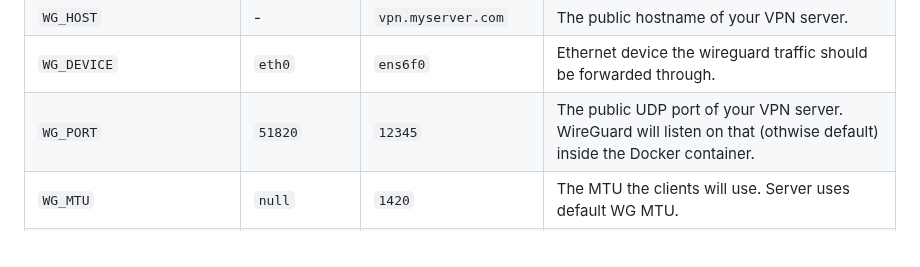
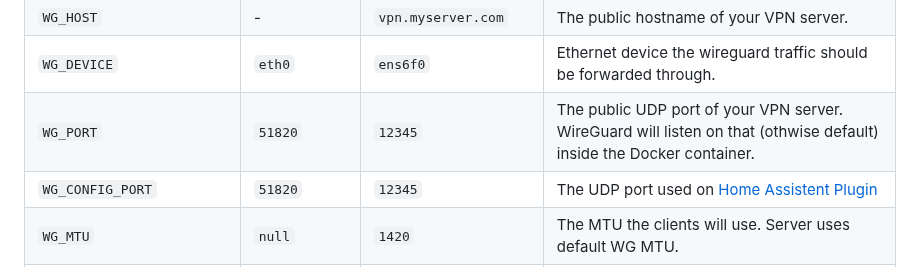
Before and after one commit to bluesky816/awg-easy, a Markdown page: README.md, the part around the change. Rendered like a GitHub page.

Commit message:
README.md: add docs for WG_CONFIG_PORT

```diff
--- a/README.md
+++ b/README.md
@@ -106,6 +106,7 @@ These options can be configured by setting environment variables using `-e KEY="
 | `WG_HOST` | - | `vpn.myserver.com` | The public hostname of your VPN server. |
 | `WG_DEVICE` | `eth0` | `ens6f0` | Ethernet device the wireguard traffic should be forwarded through. |
 | `WG_PORT` | `51820` | `12345` | The public UDP port of your VPN server. WireGuard will listen on that (othwise default) inside the Docker container. |
+| `WG_CONFIG_PORT`| `51820` | `12345` | The UDP port used on [Home Assistent Plugin](https://github.com/adriy-be/homeassistant-addons-jdeath/tree/main/wgeasy)
 | `WG_MTU` | `null` | `1420` | The MTU the clients will use. Server uses default WG MTU. |
 | `WG_PERSISTENT_KEEPALIVE` | `0` | `25` | Value in seconds to keep the "connection" open. If this value is 0, then connections won't be kept alive. |
 | `WG_DEFAULT_ADDRESS` | `10.8.0.x` | `10.6.0.x` | Clients IP address range. |
```
